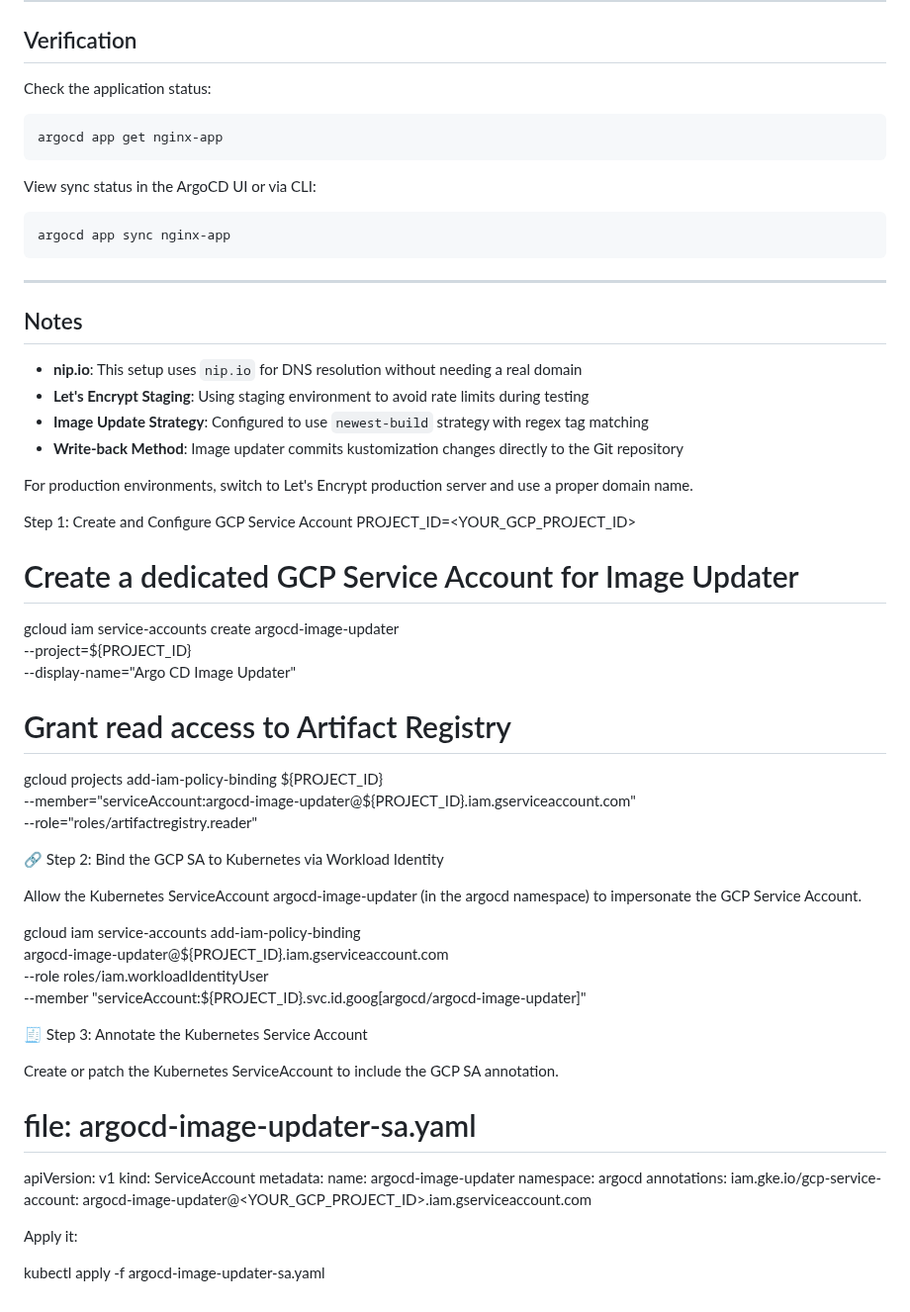
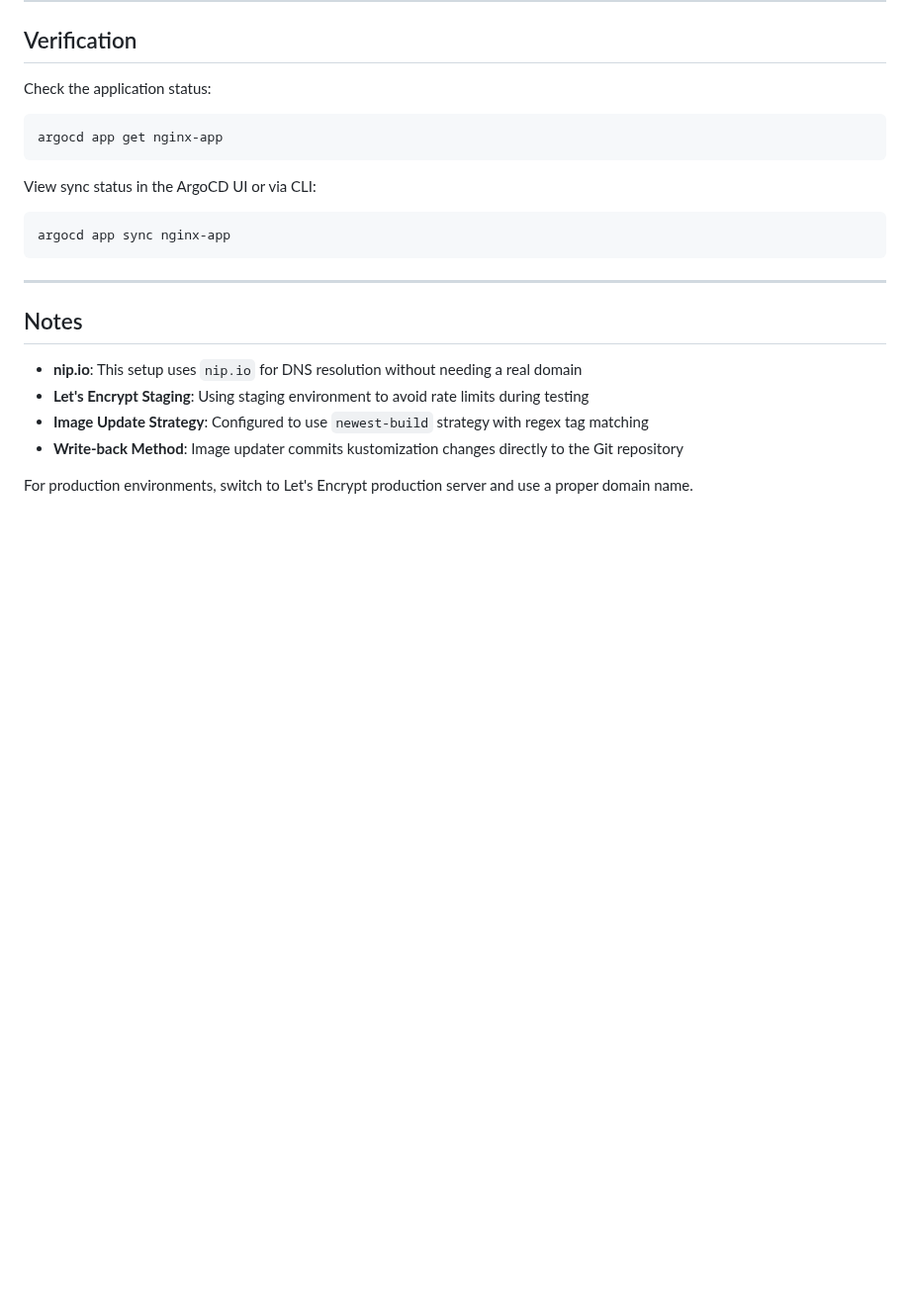
Before and after one commit to atulghodmare777/my-project, a Markdown page: nginx-argo-proj/argocd-setup.md, the part around one of its changes. Shown at 99% size. Drawn GitHub-style; blank space fills up the shorter version.

```diff
--- a/nginx-argo-proj/argocd-setup.md
+++ b/nginx-argo-proj/argocd-setup.md
@@ -420,75 +493,3 @@ argocd app sync nginx-app
 - **Write-back Method**: Image updater commits kustomization changes directly to the Git repository
 
 For production environments, switch to Let's Encrypt production server and use a proper domain name.
-
-
-
-
-
-
-
-
-
-
-
-
-
-
-
-
-
-
-
-
-
-
-
-
-
-
-
-
-
-
-
-
-
-Step 1: Create and Configure GCP Service Account
-PROJECT_ID=<YOUR_GCP_PROJECT_ID>
-
-# Create a dedicated GCP Service Account for Image Updater
-gcloud iam service-accounts create argocd-image-updater \
-  --project=${PROJECT_ID} \
-  --display-name="Argo CD Image Updater"
-
-# Grant read access to Artifact Registry
-gcloud projects add-iam-policy-binding ${PROJECT_ID} \
-  --member="serviceAccount:argocd-image-updater@${PROJECT_ID}.iam.gserviceaccount.com" \
-  --role="roles/artifactregistry.reader"
-
-🔗 Step 2: Bind the GCP SA to Kubernetes via Workload Identity
-
-Allow the Kubernetes ServiceAccount argocd-image-updater (in the argocd namespace) to impersonate the GCP Service Account.
-
-gcloud iam service-accounts add-iam-policy-binding \
-  argocd-image-updater@${PROJECT_ID}.iam.gserviceaccount.com \
-  --role roles/iam.workloadIdentityUser \
-  --member "serviceAccount:${PROJECT_ID}.svc.id.goog[argocd/argocd-image-updater]"
-
-🧾 Step 3: Annotate the Kubernetes Service Account
-
-Create or patch the Kubernetes ServiceAccount to include the GCP SA annotation.
-
-# file: argocd-image-updater-sa.yaml
-apiVersion: v1
-kind: ServiceAccount
-metadata:
-  name: argocd-image-updater
-  namespace: argocd
-  annotations:
-    iam.gke.io/gcp-service-account: argocd-image-updater@<YOUR_GCP_PROJECT_ID>.iam.gserviceaccount.com
-
-
-Apply it:
-
-kubectl apply -f argocd-image-updater-sa.yaml
```
Also changed, not shown: other parts of nginx-argo-proj/argocd-setup.md (+73 -0 lines).
